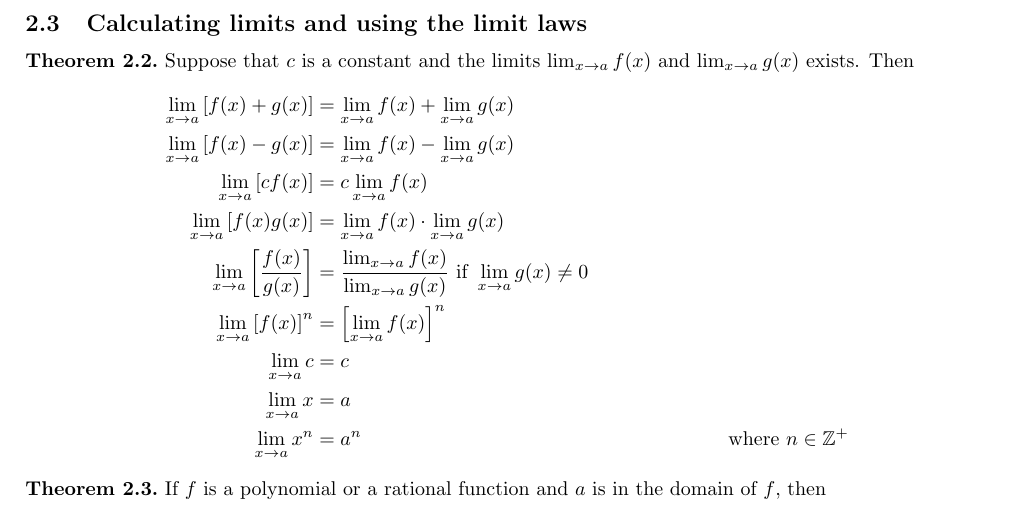
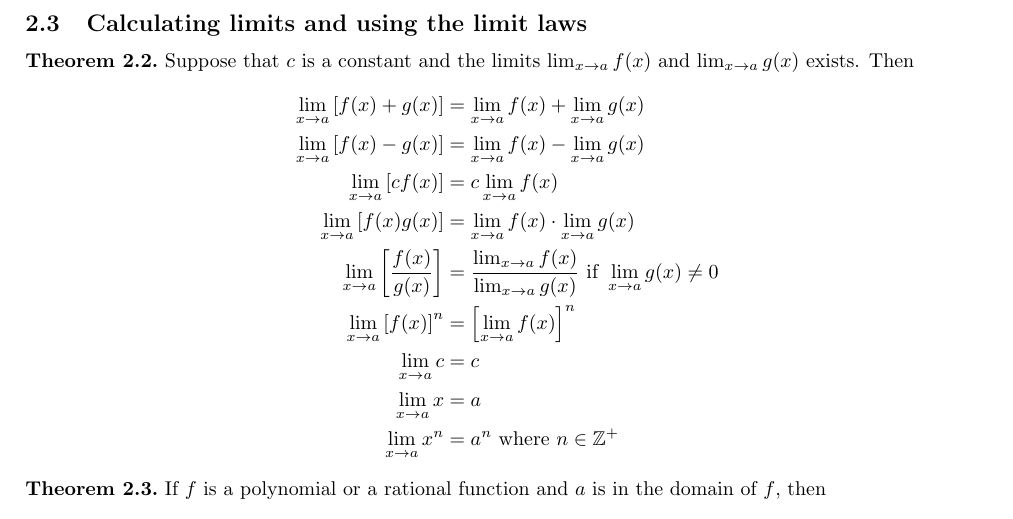
Before and after one commit to mifrandir/edinburgh, a LaTeX problem sheet (SEM2/CAP/exam-notes/notes.tex): part of page 4 of 4, cut so that both start at the same text. Compiled offline with pdfLaTeX.

Commit message:
CAP reading week 1

```diff
--- a/SEM2/CAP/exam-notes/notes.tex
+++ b/SEM2/CAP/exam-notes/notes.tex
@@ -221,7 +221,7 @@
         &=\left[\lim_{x\to a}f(x)\right]^n\\
         \lim_{x\to a}c &= c\\
         \lim_{x \to a}x &= a\\
-        \lim_{x \to a}x^n &= a^n &\text{where } n\in\mathbb{Z}^+
+        \lim_{x \to a}x^n &= a^n \text{ where } n\in\mathbb{Z}^+
     \end{align*}
 \end{theorem}
 \begin{theorem}
```
